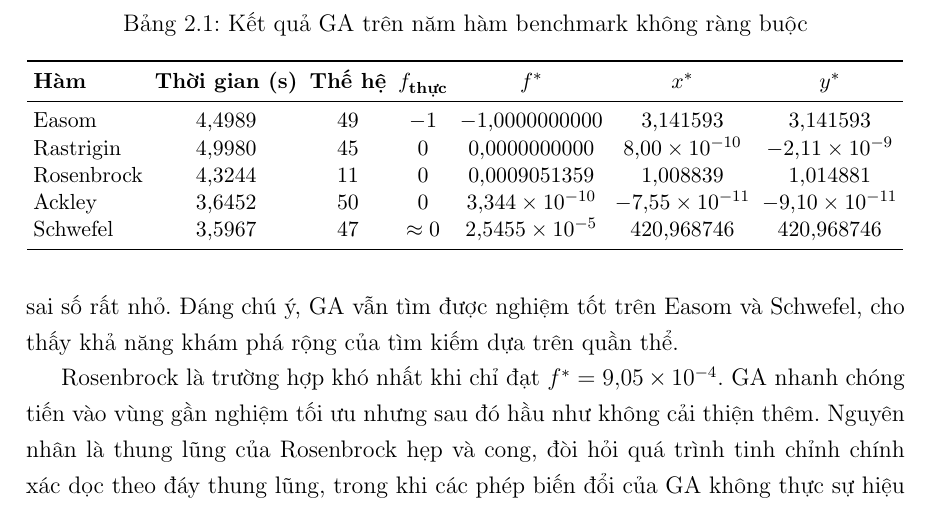
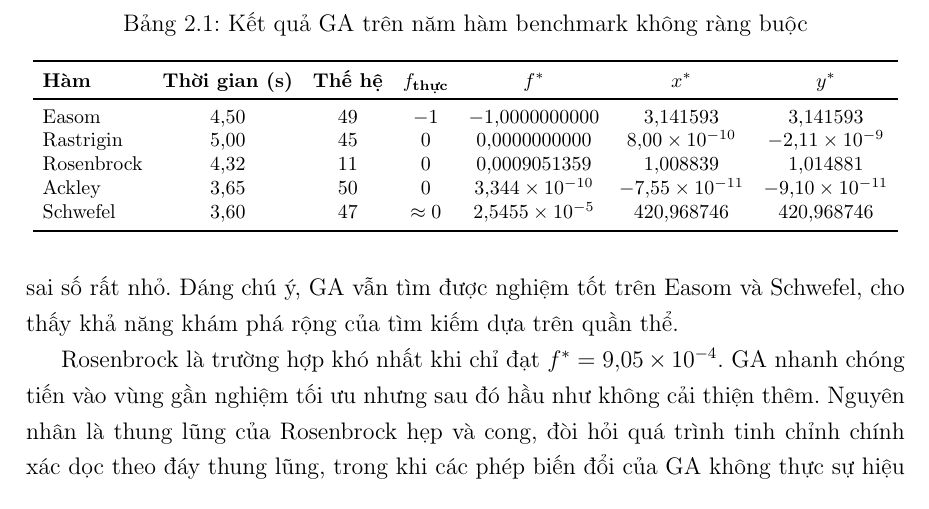
Before and after one commit to thiennguyen37-qn/Optimization-Theory---Genetic-Algorithm, a LaTeX document (report/REPORT.tex, which reads report/chapters/chuong2_ung_dung.tex): part of page 32 of 42, cut so that both start at the same text. Compiled offline with pdfLaTeX.

Commit message:
Round table 2.1 time column, widen solution columns for readability
The header text "Thời gian (s)" was the actual width bottleneck, not
the time values, so rounding alone didn't free up room for wider x*/y*
columns as intended. Switching the table to \footnotesize with
tabcolsep 5pt (from \small/3pt) fits within the text width while
giving the solution columns noticeably more breathing room. Verified
against a fresh run of 01_unconstrained_optimization.ipynb: all
displayed values (pre-rounding time, generation count, f*, x*, y*)
still match the notebook exactly.

Co-Authored-By: Claude Sonnet 5 <noreply@anthropic.com>

```diff
--- a/report/chapters/chuong2_ung_dung.tex
+++ b/report/chapters/chuong2_ung_dung.tex
@@ -281,18 +281,18 @@ dừng.
 \centering
 \caption{Kết quả GA trên năm hàm benchmark không ràng buộc}
 \label{tab:kq-khong-rang-buoc}
-\small
-\setlength{\tabcolsep}{3pt}
+\footnotesize
+\setlength{\tabcolsep}{5pt}
 \begin{tabular}{lcccccc}
 \toprule
 \textbf{Hàm} & \textbf{Thời gian (s)} & \textbf{Thế hệ}
 & \textbf{$f_{\text{thực}}$} & \textbf{$f^{*}$} & \textbf{$x^{*}$} & \textbf{$y^{*}$} \\
 \midrule
-Easom      & $4{,}4989$ & $49$ & $-1$        & $-1{,}0000000000$      & $3{,}141593$              & $3{,}141593$               \\
-Rastrigin  & $4{,}9980$ & $45$ & $0$         & $0{,}0000000000$       & $8{,}00\times10^{-10}$    & $-2{,}11\times10^{-9}$     \\
-Rosenbrock & $4{,}3244$ & $11$ & $0$         & $0{,}0009051359$       & $1{,}008839$              & $1{,}014881$               \\
-Ackley     & $3{,}6452$ & $50$ & $0$         & $3{,}344\times10^{-10}$ & $-7{,}55\times10^{-11}$   & $-9{,}10\times10^{-11}$    \\
-Schwefel   & $3{,}5967$ & $47$ & $\approx 0$ & $2{,}5455\times10^{-5}$ & $420{,}968746$           & $420{,}968746$             \\
+Easom      & $4{,}50$ & $49$ & $-1$        & $-1{,}0000000000$      & $3{,}141593$              & $3{,}141593$               \\
+Rastrigin  & $5{,}00$ & $45$ & $0$         & $0{,}0000000000$       & $8{,}00\times10^{-10}$    & $-2{,}11\times10^{-9}$     \\
+Rosenbrock & $4{,}32$ & $11$ & $0$         & $0{,}0009051359$       & $1{,}008839$              & $1{,}014881$               \\
+Ackley     & $3{,}65$ & $50$ & $0$         & $3{,}344\times10^{-10}$ & $-7{,}55\times10^{-11}$   & $-9{,}10\times10^{-11}$    \\
+Schwefel   & $3{,}60$ & $47$ & $\approx 0$ & $2{,}5455\times10^{-5}$ & $420{,}968746$           & $420{,}968746$             \\
 \bottomrule
 \end{tabular}
 \end{table}
```
